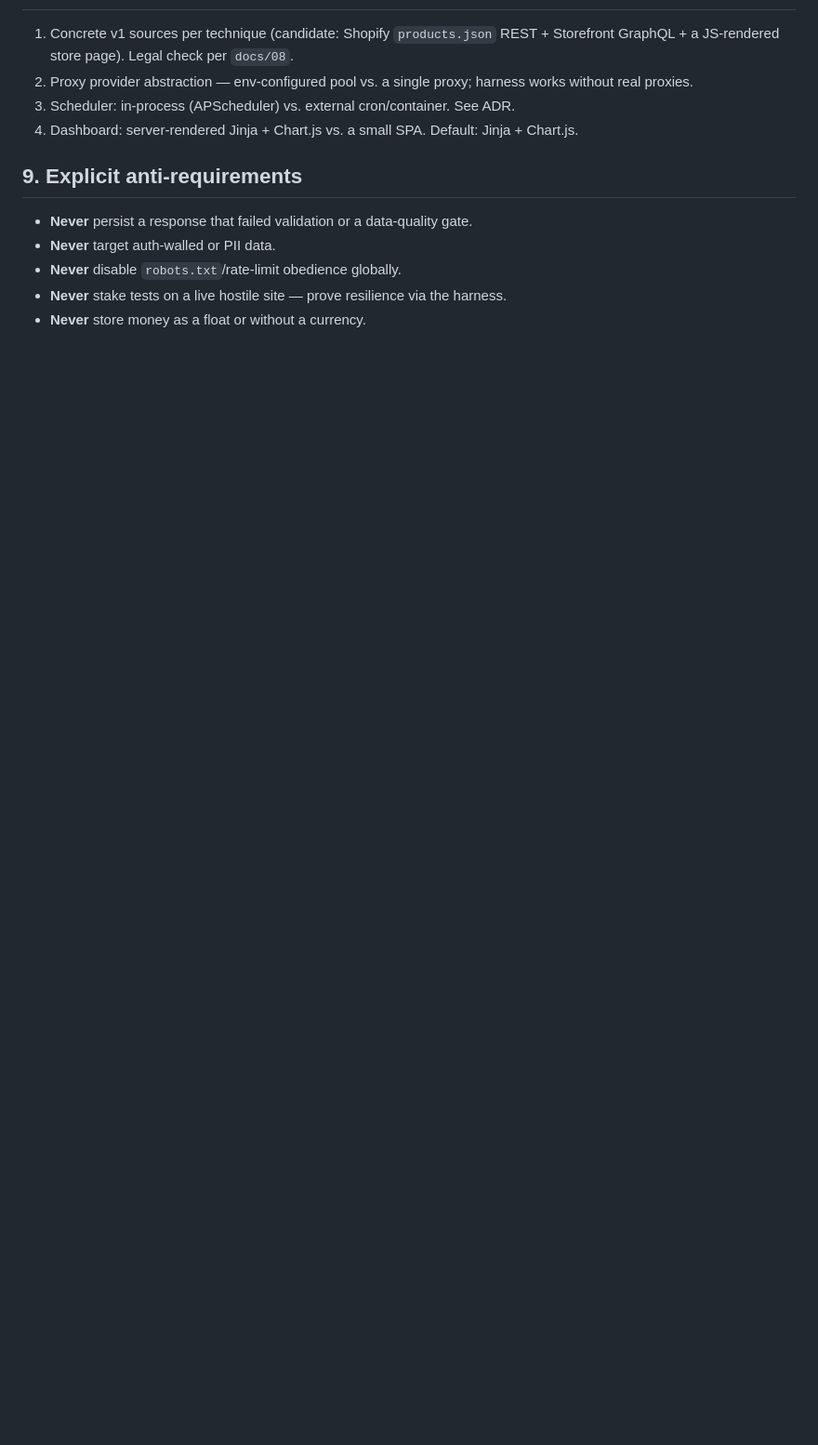
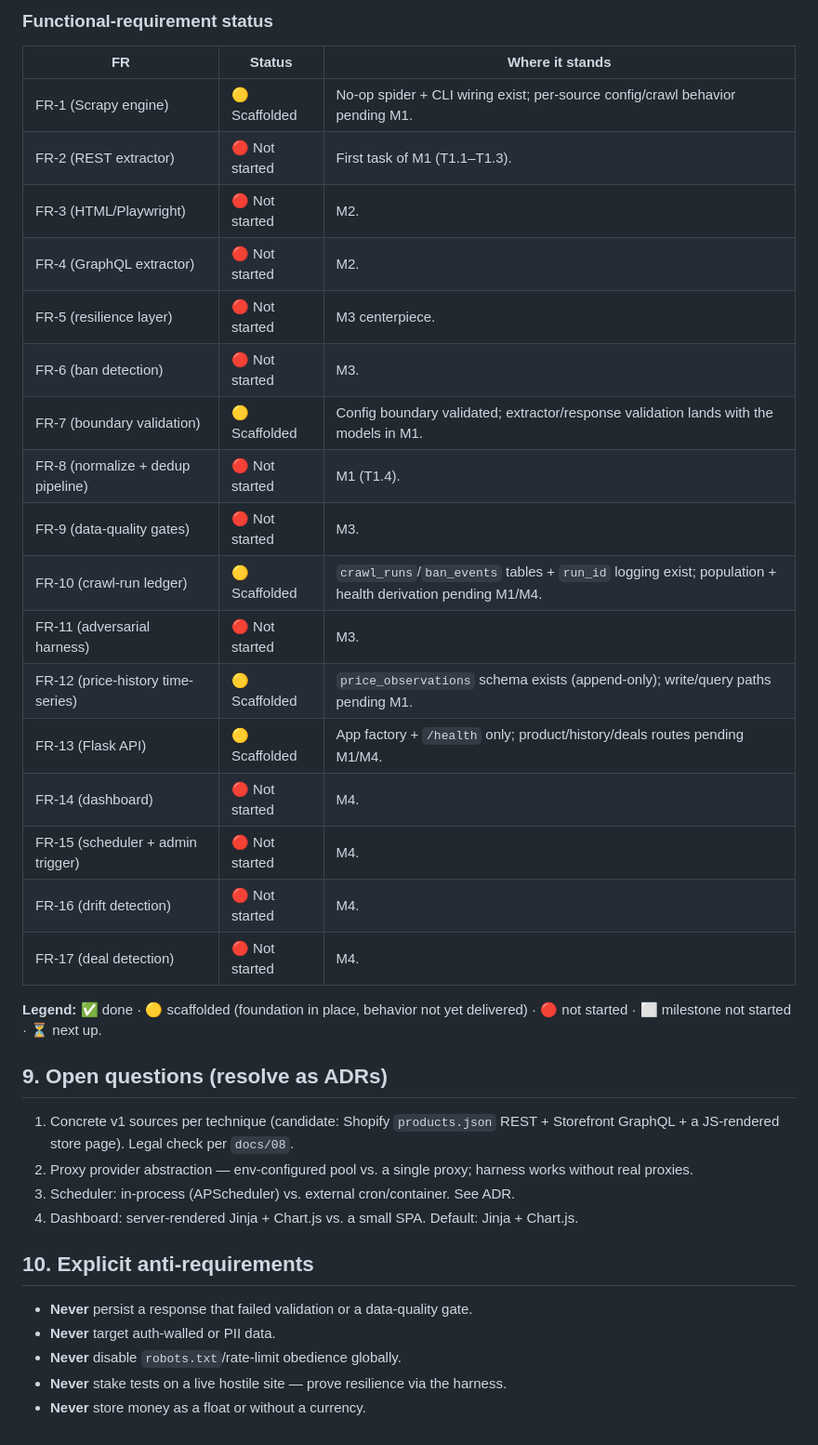
Before and after one commit to WassimBannout/acquire-intel, a Markdown page: docs/01-prd.md, the part around one of its changes. Shown at 93% size. Rendered like a GitHub page; blank space fills up the shorter version.

```diff
--- a/docs/01-prd.md
+++ b/docs/01-prd.md
@@ -129,3 +164,29 @@ Priority: P0 launch-blocking, P1 important, P2 nice-to-have. IDs map to `plan/ba
+### Functional-requirement status
+
+| FR | Status | Where it stands |
+|----|--------|-----------------|
+| FR-1 (Scrapy engine) | 🟡 Scaffolded | No-op spider + CLI wiring exist; per-source config/crawl behavior pending M1. |
+| FR-2 (REST extractor) | 🔴 Not started | First task of M1 (T1.1–T1.3). |
+| FR-3 (HTML/Playwright) | 🔴 Not started | M2. |
+| FR-4 (GraphQL extractor) | 🔴 Not started | M2. |
+| FR-5 (resilience layer) | 🔴 Not started | M3 centerpiece. |
+| FR-6 (ban detection) | 🔴 Not started | M3. |
+| FR-7 (boundary validation) | 🟡 Scaffolded | Config boundary validated; extractor/response validation lands with the models in M1. |
+| FR-8 (normalize + dedup pipeline) | 🔴 Not started | M1 (T1.4). |
+| FR-9 (data-quality gates) | 🔴 Not started | M3. |
+| FR-10 (crawl-run ledger) | 🟡 Scaffolded | `crawl_runs`/`ban_events` tables + `run_id` logging exist; population + health derivation pending M1/M4. |
+| FR-11 (adversarial harness) | 🔴 Not started | M3. |
+| FR-12 (price-history time-series) | 🟡 Scaffolded | `price_observations` schema exists (append-only); write/query paths pending M1. |
+| FR-13 (Flask API) | 🟡 Scaffolded | App factory + `/health` only; product/history/deals routes pending M1/M4. |
+| FR-14 (dashboard) | 🔴 Not started | M4. |
+| FR-15 (scheduler + admin trigger) | 🔴 Not started | M4. |
+| FR-16 (drift detection) | 🔴 Not started | M4. |
+| FR-17 (deal detection) | 🔴 Not started | M4. |
+
+**Legend:** ✅ done · 🟡 scaffolded (foundation in place, behavior not yet delivered) ·
+🔴 not started · ⬜ milestone not started · ⏳ next up.
+
+## 9. Open questions (resolve as ADRs)
 1. Concrete v1 sources per technique (candidate: Shopify `products.json` REST + Storefront
    GraphQL + a JS-rendered store page). Legal check per `docs/08`.
 2. Proxy provider abstraction — env-configured pool vs. a single proxy; harness works
@@ -133,7 +194,7 @@ Priority: P0 launch-blocking, P1 important, P2 nice-to-have. IDs map to `plan/ba
 3. Scheduler: in-process (APScheduler) vs. external cron/container. See ADR.
 4. Dashboard: server-rendered Jinja + Chart.js vs. a small SPA. Default: Jinja + Chart.js.
 
-## 9. Explicit anti-requirements
+## 10. Explicit anti-requirements
 - **Never** persist a response that failed validation or a data-quality gate.
 - **Never** target auth-walled or PII data.
 - **Never** disable `robots.txt`/rate-limit obedience globally.
```
Also changed, not shown: other parts of docs/01-prd.md (+36 -1 lines).
